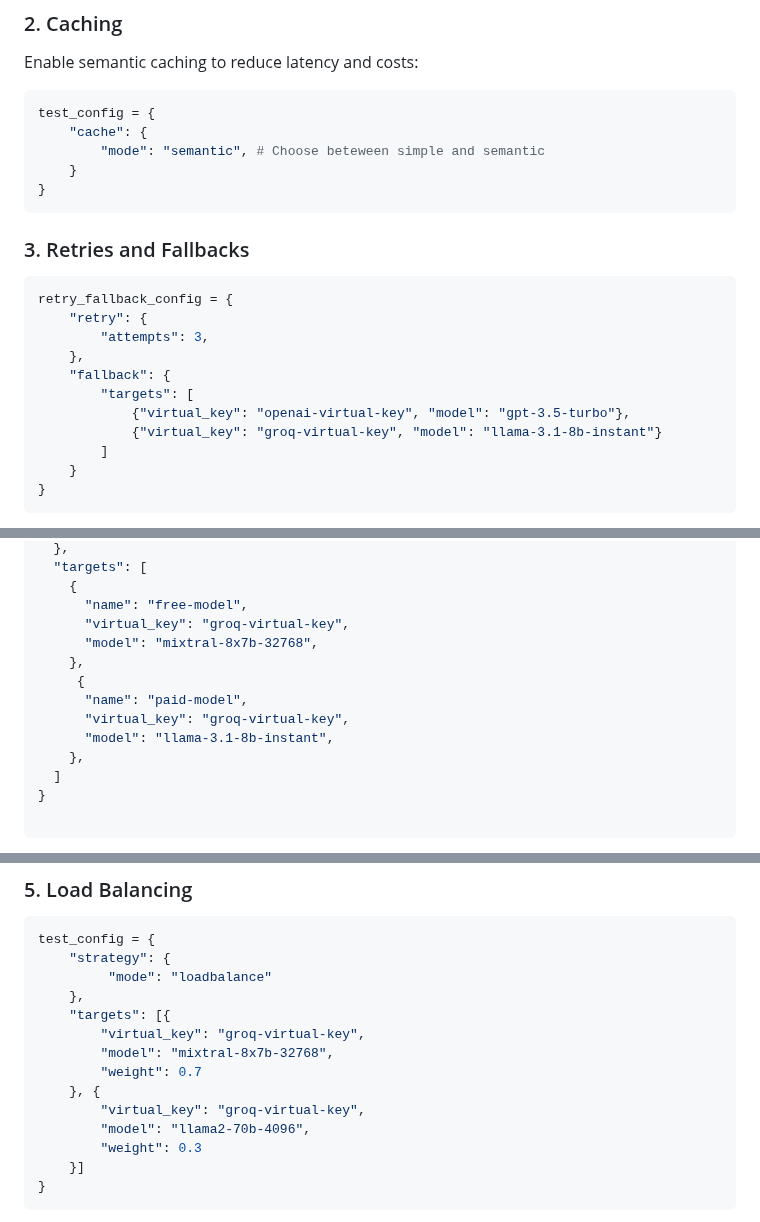
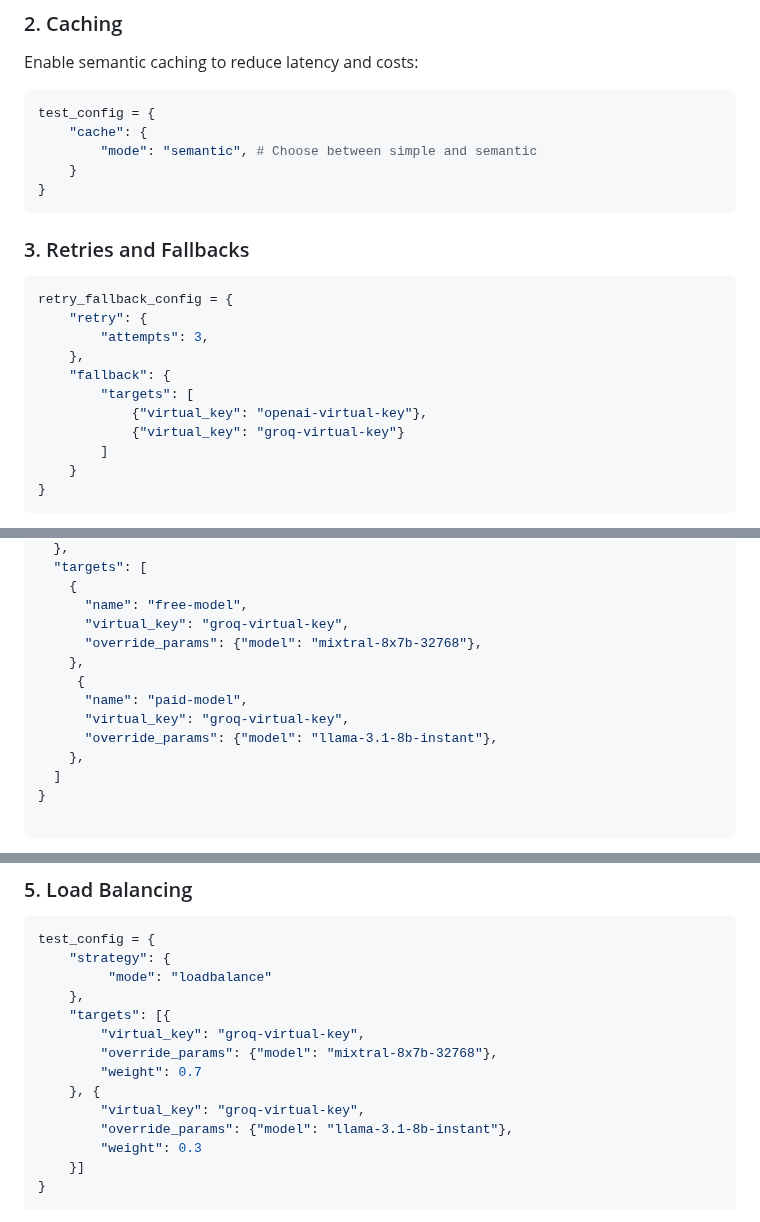
Before and after one commit to groq/groq-api-cookbook, a Markdown page: tutorials/Portkey-with-Groq/Readme.md, 3 parts joined by grey strips. Drawn GitHub-style.

````diff
--- a/tutorials/Portkey-with-Groq/Readme.md
+++ b/tutorials/Portkey-with-Groq/Readme.md
@@ -159,7 +158,7 @@ Enable semantic caching to reduce latency and costs:
 ```python
 test_config = {
     "cache": {
-        "mode": "semantic", # Choose beteween simple and semantic
+        "mode": "semantic", # Choose between simple and semantic
     }
 }
 ```
@@ -175,8 +174,8 @@ retry_fallback_config = {
     },
     "fallback": {
         "targets": [
-            {"virtual_key": "openai-virtual-key", "model": "gpt-3.5-turbo"},
-            {"virtual_key": "groq-virtual-key", "model": "llama-3.1-8b-instant"}
+            {"virtual_key": "openai-virtual-key"},
+            {"virtual_key": "groq-virtual-key"}
         ]
     }
 }
@@ -206,12 +205,12 @@ test_config = {
     {
       "name": "free-model",
       "virtual_key": "groq-virtual-key",
-      "model": "mixtral-8x7b-32768",
+      "override_params": {"model": "mixtral-8x7b-32768"},
     },
      {
       "name": "paid-model",
       "virtual_key": "groq-virtual-key",
-      "model": "llama-3.1-8b-instant",
+      "override_params": {"model": "llama-3.1-8b-instant"},
     },
   ]
 }
@@ -229,11 +228,11 @@ test_config = {
     },
     "targets": [{
         "virtual_key": "groq-virtual-key",
-        "model": "mixtral-8x7b-32768",
+        "override_params": {"model": "mixtral-8x7b-32768"},
         "weight": 0.7
     }, {
         "virtual_key": "groq-virtual-key",
-        "model": "llama2-70b-4096",
+        "override_params": {"model": "llama-3.1-8b-instant"},
         "weight": 0.3
     }]
 }
````
Also changed, not shown: other parts of tutorials/Portkey-with-Groq/Readme.md (+2 -3 lines).
